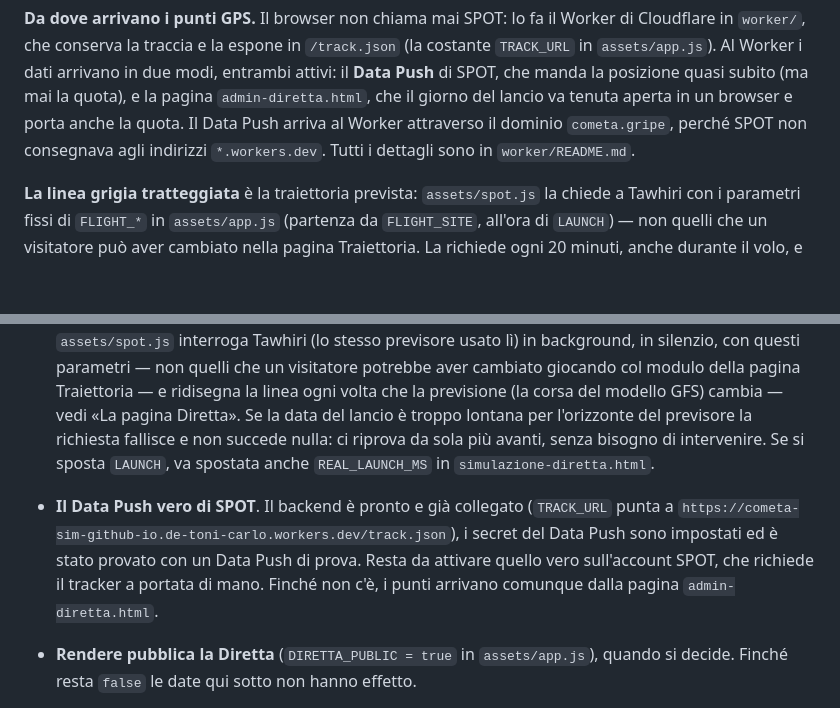
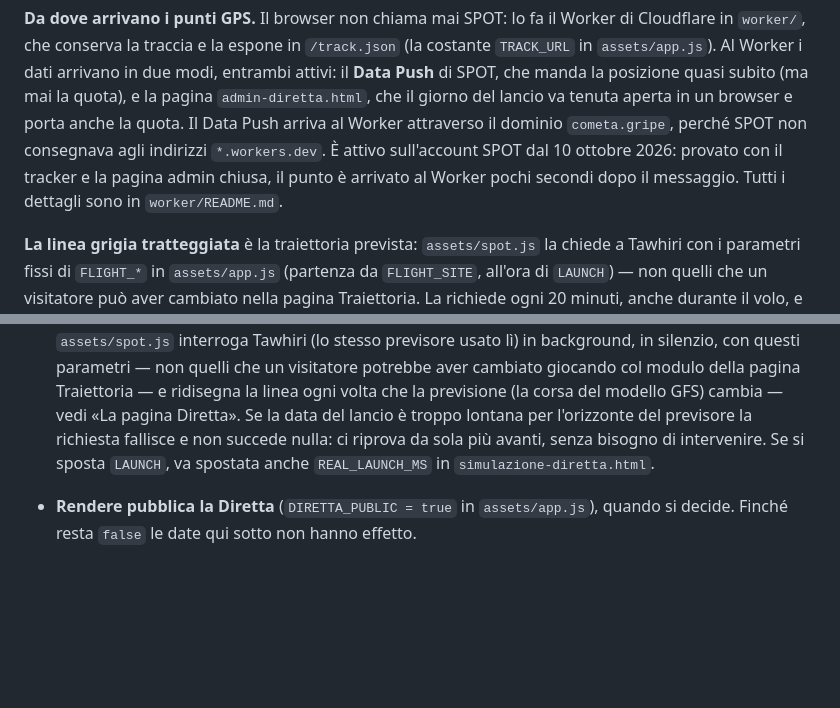
Before and after one commit to cometa-sim/cometa-sim.github.io, a Markdown page: README.md, 2 parts joined by grey strips. Rendered like a GitHub page; blank space fills up the shorter version.

Commit message:
README: Data Push di SPOT attivo e verificato
Co-Authored-By: Claude Opus 5.5 <noreply@anthropic.com>
Claude-Session: https://claude.ai/code/session_015huHAcHsSBhuAAiQKgcnho

```diff
--- a/README.md
+++ b/README.md
@@ -454,7 +454,9 @@ la posizione quasi subito (ma mai la quota), e la pagina
 `admin-diretta.html`, che il giorno del lancio va tenuta aperta in un
 browser e porta anche la quota. Il Data Push arriva al Worker attraverso il
 dominio `cometa.gripe`, perché SPOT non consegnava agli indirizzi
-`*.workers.dev`. Tutti i dettagli sono in `worker/README.md`.
+`*.workers.dev`. È attivo sull'account SPOT dal 10 ottobre 2026: provato
+con il tracker e la pagina admin chiusa, il punto è arrivato al Worker
+pochi secondi dopo il messaggio. Tutti i dettagli sono in `worker/README.md`.
 
 **La linea grigia tratteggiata** è la traiettoria prevista: `assets/spot.js`
 la chiede a Tawhiri con i parametri fissi di `FLIGHT_*` in `assets/app.js`
@@ -551,14 +553,6 @@ approvare la propria richiesta di modifica.
   più avanti, senza bisogno di intervenire. Se si sposta `LAUNCH`, va
   spostata anche `REAL_LAUNCH_MS` in `simulazione-diretta.html`.
 
-- **Il Data Push vero di SPOT**. Il backend è pronto e già collegato
-  (`TRACK_URL` punta a
-  `https://cometa-sim-github-io.de-toni-carlo.workers.dev/track.json`), i
-  secret del Data Push sono impostati ed è stato provato con un Data Push
-  di prova. Resta da attivare quello vero sull'account SPOT, che richiede
-  il tracker a portata di mano. Finché non c'è, i punti arrivano
-  comunque dalla pagina `admin-diretta.html`.
-
 - **Rendere pubblica la Diretta** (`DIRETTA_PUBLIC = true` in
   `assets/app.js`), quando si decide. Finché resta `false` le date qui sotto
   non hanno effetto.
```
Also changed, not shown: worker/README.md (+3 -1 lines).
